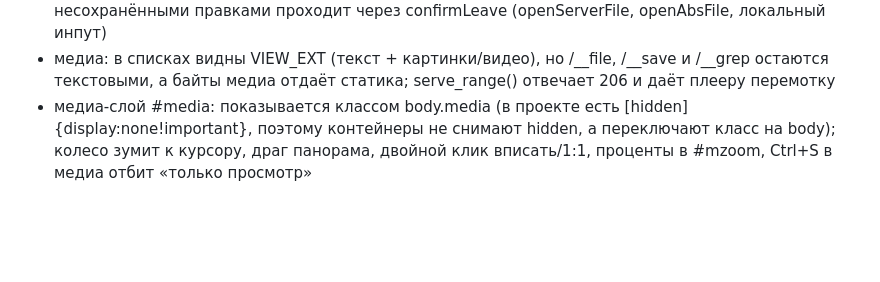
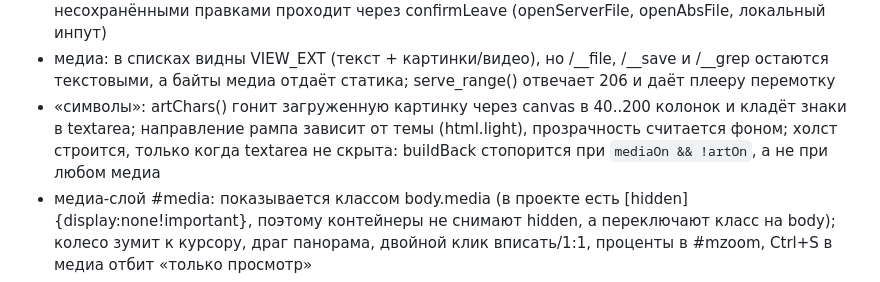
Before and after one commit to aidvizhhub/textdesk, a Markdown page: AGENTS.md, the part around the change. Drawn GitHub-style; blank space fills up the shorter version.

```diff
--- a/AGENTS.md
+++ b/AGENTS.md
@@ -29,6 +29,7 @@ Ctrl+S пишет правки прямо на диск, снаружи корн
 - тени только через токены --shadow-card и --shadow-pop (взяты из primer/github: floating-small и floating-large без кольца, светлая и тёмная свои); самодельные rgba(0,0,0,.3+) в правилах запрещены
 - сохранение показывает «сохраняю…» и блокирует кнопку, пока идёт POST; уход из файла с несохранёнными правками проходит через confirmLeave (openServerFile, openAbsFile, локальный инпут)
 - медиа: в списках видны VIEW_EXT (текст + картинки/видео), но /__file, /__save и /__grep остаются текстовыми, а байты медиа отдаёт статика; serve_range() отвечает 206 и даёт плееру перемотку
+- «символы»: artChars() гонит загруженную картинку через canvas в 40..200 колонок и кладёт знаки в textarea; направление рампа зависит от темы (html.light), прозрачность считается фоном; холст строится, только когда textarea не скрыта: buildBack стопорится при `mediaOn && !artOn`, а не при любом медиа
 - медиа-слой #media: показывается классом body.media (в проекте есть [hidden]{display:none!important}, поэтому контейнеры не снимают hidden, а переключают класс на body); колесо зумит к курсору, драг панорама, двойной клик вписать/1:1, проценты в #mzoom, Ctrl+S в медиа отбит «только просмотр»
 - локальный файл: pickLocal() сначала пробует showOpenFilePicker (File System Access API), и тогда Ctrl+S пишет через createWritable прямо в файл, сервер не участвует; фолбэк — input type=file, где цель записи подключается по имени, а при неоднозначном имени файл открывается только на чтение (имена не угадываем). статус в обоих случаях говорит, куда пойдёт запись
 - права локального файла просим по минимуму: возврат после F5 — только чтение (queryPermission/requestPermission mode read, по кнопке в карточке пустой зоны, где написано имя файла), запись — лениво на сохранении (createWritable ловит NotAllowedError, только тогда requestPermission readwrite). «открыть файл…» всегда открывает пикер и никогда не выпрашивает доступ к прошлому файлу
```
Also changed, not shown: README.md (+3 -0 lines), docs/media.png (added), docs/symbols.png (added), 3 other files.
